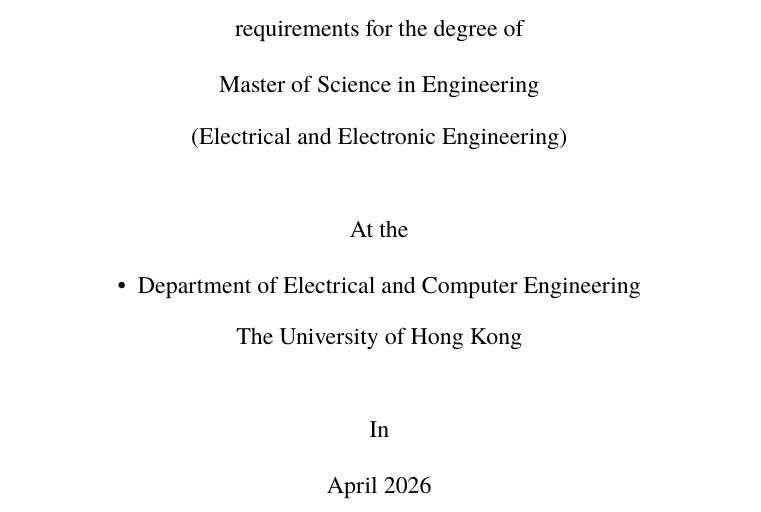
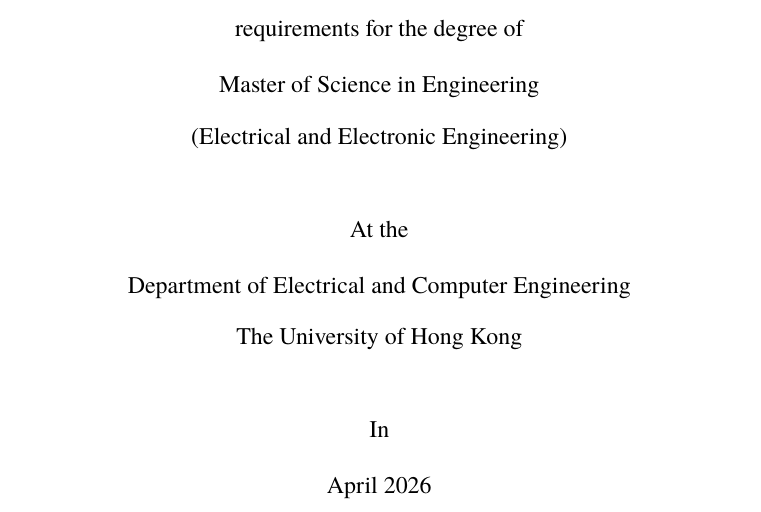
Before and after one commit to devicu-awsl/hku-thesis-template, a LaTeX thesis (main.tex, which reads Preliminary/cover.tex): part of page 1 of 21, cut so that both start at the same text. Compiled offline with XeLaTeX; a missing font is replaced by an installed copy or a similar font.

Commit message:
Update cover.tex

```diff
--- a/Preliminary/cover.tex
+++ b/Preliminary/cover.tex
@@ -57,7 +58,7 @@
 
   \vspace{0.8cm}
   {\normalsize At the}\\[4pt]
-  {\normalsize \textbullet\enspace \Department}\\[2pt]
+  {\normalsize \Department}\\[2pt]
   {\normalsize \University}
 
   \vspace{0.8cm}
```
Also changed, not shown: Preliminary/cover.tex (1 more changed lines).
